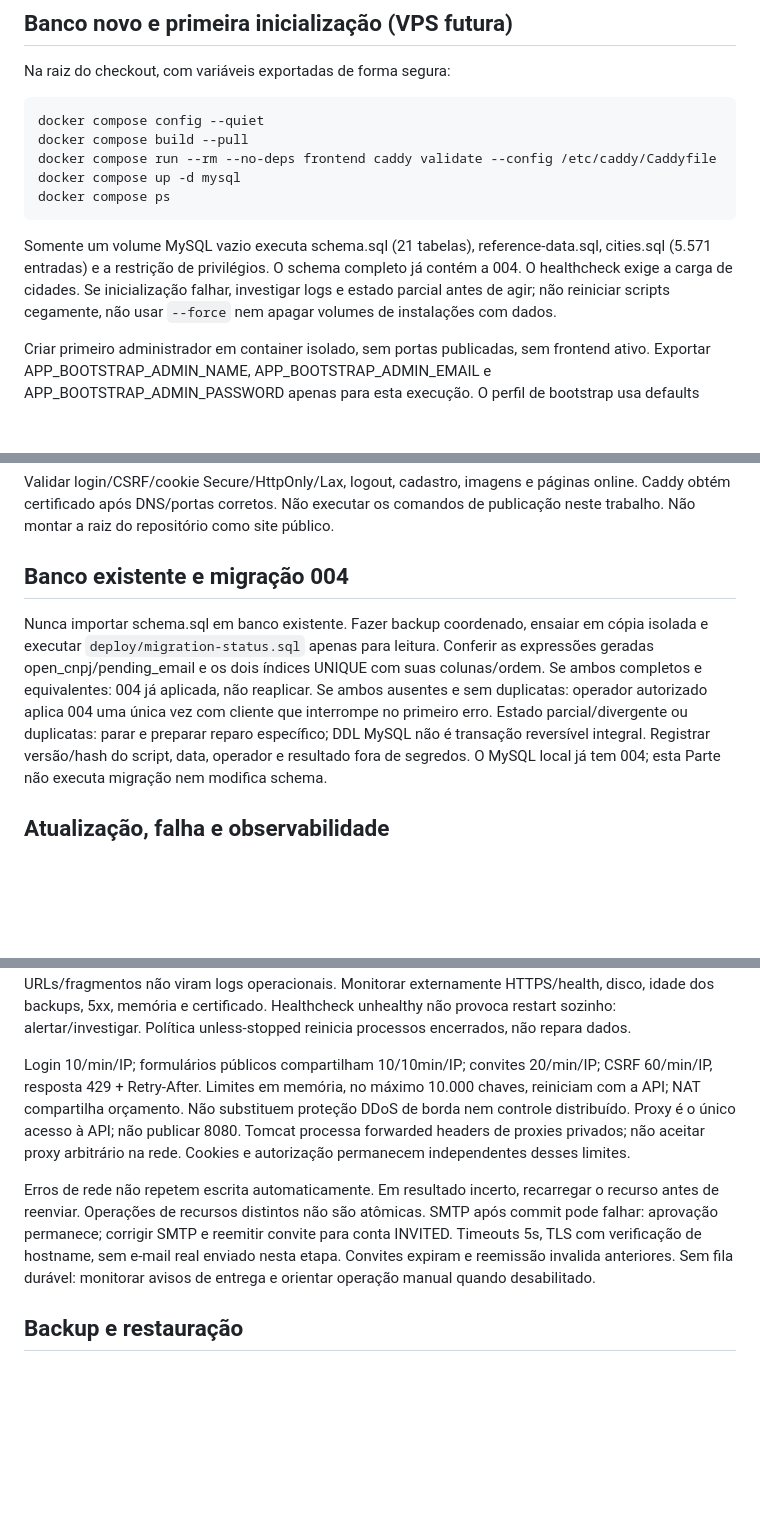
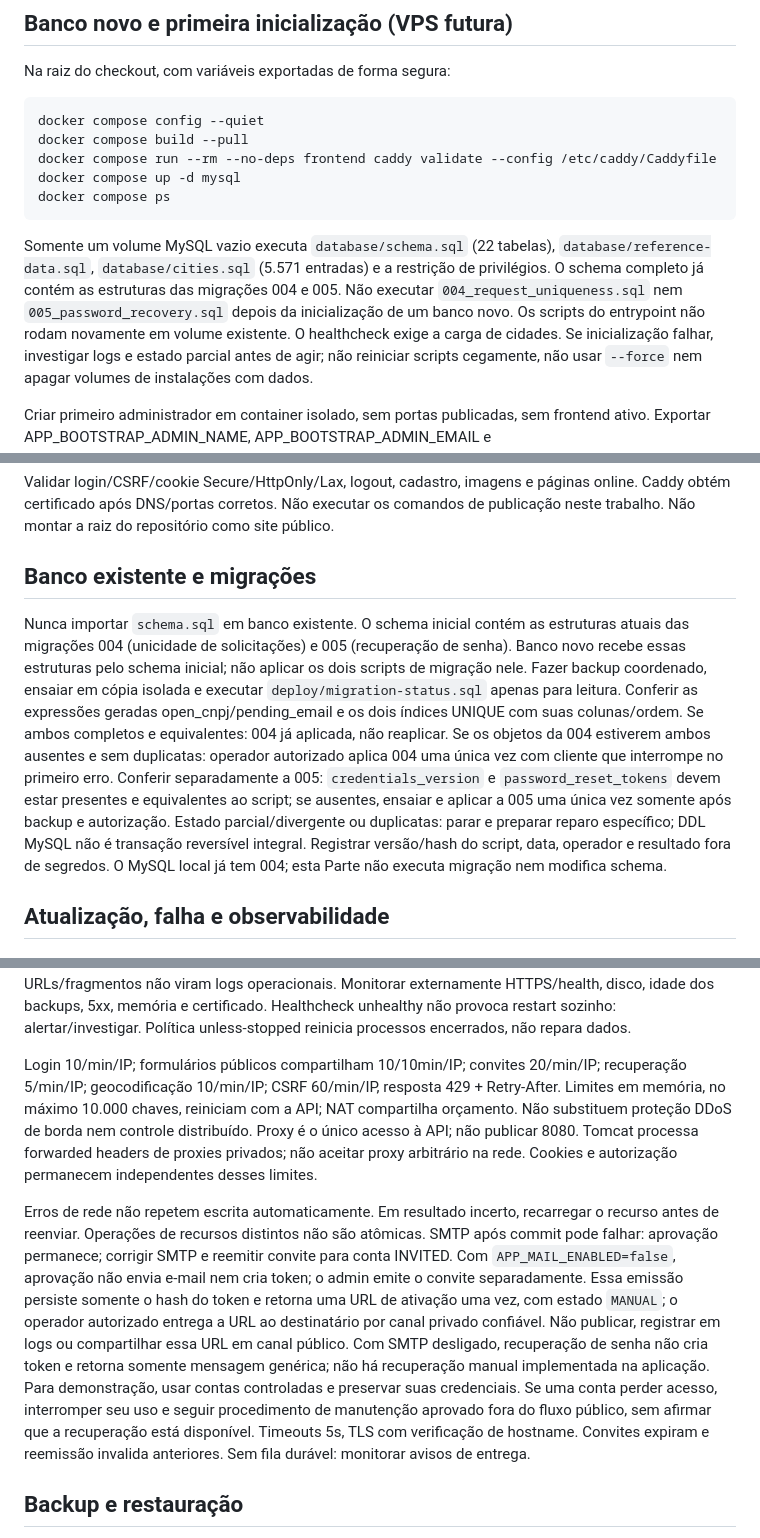
Before and after one commit to Bryan221x/bem-feito, a Markdown page: docs/operations/production.md, 3 parts joined by grey strips. GitHub-like rendering; blank space fills up the shorter version.

Commit message:
docs: update production setup and migration procedures

````diff
--- a/docs/operations/production.md
+++ b/docs/operations/production.md
@@ -70,9 +70,13 @@ docker compose up -d mysql
 docker compose ps
 ```
 
-Somente um volume MySQL vazio executa schema.sql (21 tabelas), reference-data.sql,
-cities.sql (5.571 entradas) e a restrição de privilégios. O schema completo já
-contém a 004. O healthcheck exige a carga de cidades. Se inicialização falhar,
+Somente um volume MySQL vazio executa `database/schema.sql` (22 tabelas),
+`database/reference-data.sql`, `database/cities.sql` (5.571 entradas) e a
+restrição de privilégios. O schema completo já contém as estruturas das
+migrações 004 e 005. Não executar `004_request_uniqueness.sql` nem
+`005_password_recovery.sql` depois da inicialização de um banco novo. Os scripts
+do entrypoint não rodam novamente em volume existente. O healthcheck exige a
+carga de cidades. Se inicialização falhar,
 investigar logs e estado parcial antes de agir; não reiniciar scripts cegamente,
 não usar `--force` nem apagar volumes de instalações com dados.
 
@@ -106,15 +110,22 @@ Validar login/CSRF/cookie Secure/HttpOnly/Lax, logout, cadastro, imagens e pági
 online. Caddy obtém certificado após DNS/portas corretos. Não executar os comandos
 de publicação neste trabalho. Não montar a raiz do repositório como site público.
 
-## Banco existente e migração 004
+## Banco existente e migrações
 
-Nunca importar schema.sql em banco existente. Fazer backup coordenado, ensaiar em
-cópia isolada e executar `deploy/migration-status.sql` apenas para leitura. Conferir
+Nunca importar `schema.sql` em banco existente. O schema inicial contém as
+estruturas atuais das migrações 004 (unicidade de solicitações) e 005
+(recuperação de senha). Banco novo recebe essas estruturas pelo schema inicial;
+não aplicar os dois scripts de migração nele. Fazer backup coordenado, ensaiar
+em cópia isolada e executar `deploy/migration-status.sql` apenas para leitura. Conferir
 as expressões geradas open_cnpj/pending_email e os dois índices UNIQUE com suas
 colunas/ordem. Se ambos completos e equivalentes: 004 já aplicada, não reaplicar.
-Se ambos ausentes e sem duplicatas: operador autorizado aplica 004 uma única vez
-com cliente que interrompe no primeiro erro. Estado parcial/divergente ou duplicatas:
-parar e preparar reparo específico; DDL MySQL não é transação reversível integral.
+Se os objetos da 004 estiverem ambos ausentes e sem duplicatas: operador
+autorizado aplica 004 uma única vez com cliente que interrompe no primeiro erro.
+Conferir separadamente a 005: `credentials_version` e `password_reset_tokens`
+devem estar presentes e equivalentes ao script; se ausentes, ensaiar e aplicar
+a 005 uma única vez somente após backup e autorização. Estado parcial/divergente
+ou duplicatas: parar e preparar reparo específico; DDL MySQL não é transação
+reversível integral.
 Registrar versão/hash do script, data, operador e resultado fora de segredos.
 O MySQL local já tem 004; esta Parte não executa migração nem modifica schema.
 
@@ -136,7 +147,7 @@ certificado. Healthcheck unhealthy não provoca restart sozinho: alertar/investi
 Política unless-stopped reinicia processos encerrados, não repara dados.
 
 Login 10/min/IP; formulários públicos compartilham 10/10min/IP; convites 20/min/IP;
-CSRF 60/min/IP, resposta 429 + Retry-After. Limites em memória, no máximo 10.000
+recuperação 5/min/IP; geocodificação 10/min/IP; CSRF 60/min/IP, resposta 429 + Retry-After. Limites em memória, no máximo 10.000
 chaves, reiniciam com a API; NAT compartilha orçamento. Não substituem proteção
 DDoS de borda nem controle distribuído. Proxy é o único acesso à API; não publicar
 8080. Tomcat processa forwarded headers de proxies privados; não aceitar proxy
@@ -145,9 +156,18 @@ arbitrário na rede. Cookies e autorização permanecem independentes desses lim
 Erros de rede não repetem escrita automaticamente. Em resultado incerto, recarregar
 o recurso antes de reenviar. Operações de recursos distintos não são atômicas.
 SMTP após commit pode falhar: aprovação permanece; corrigir SMTP e reemitir convite
-para conta INVITED. Timeouts 5s, TLS com verificação de hostname, sem e-mail real
-enviado nesta etapa. Convites expiram e reemissão invalida anteriores. Sem fila
-durável: monitorar avisos de entrega e orientar operação manual quando desabilitado.
+para conta INVITED. Com `APP_MAIL_ENABLED=false`, aprovação não envia e-mail nem
+cria token; o admin emite o convite separadamente. Essa emissão persiste somente
+o hash do token e retorna uma URL de ativação uma vez, com estado `MANUAL`; o
+operador autorizado entrega a URL ao destinatário por canal privado confiável.
+Não publicar, registrar em logs ou compartilhar essa URL em canal público. Com
+SMTP desligado, recuperação de senha não cria token e retorna somente mensagem
+genérica; não há recuperação manual implementada na aplicação. Para demonstração,
+usar contas controladas e preservar suas credenciais. Se uma conta perder acesso,
+interromper seu uso e seguir procedimento de manutenção aprovado fora do fluxo
+público, sem afirmar que a recuperação está disponível. Timeouts 5s, TLS com
+verificação de hostname. Convites expiram e reemissão invalida anteriores. Sem
+fila durável: monitorar avisos de entrega.
 
 ## Backup e restauração
 
````
Also changed, not shown: other parts of docs/operations/production.md (+1 -1 lines).
